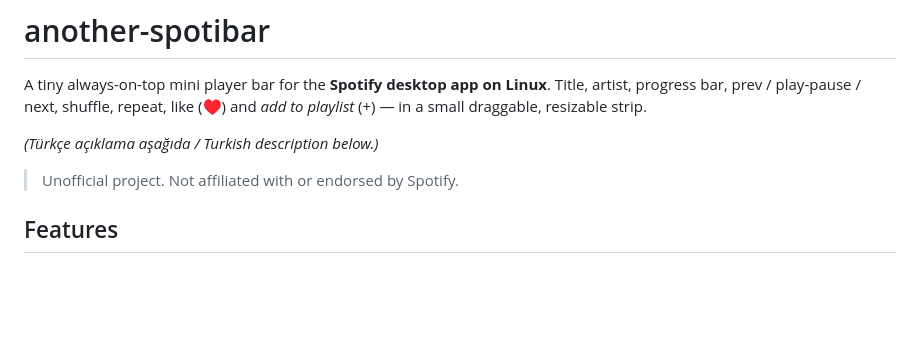
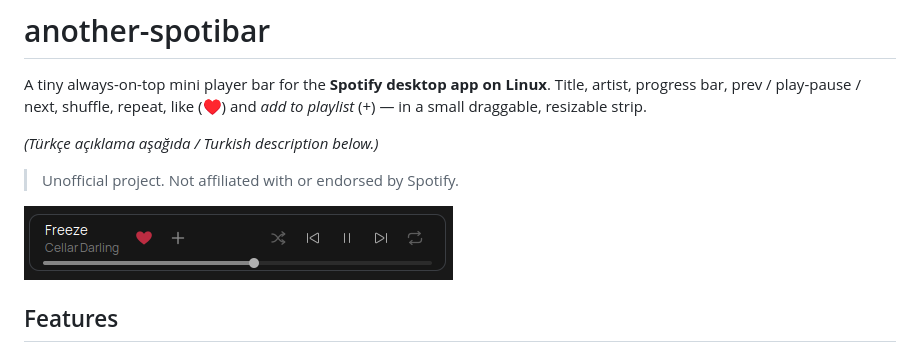
Before and after one commit to versuchers/another-spotibar, a Markdown page: README.md, the part around the change. Drawn GitHub-style; pictures changed too: docs/screenshot.png (added); blank space fills up the shorter version.

Commit message:
Add screenshot

```diff
--- a/README.md
+++ b/README.md
@@ -6,6 +6,8 @@ Title, artist, progress bar, prev / play-pause / next, shuffle, repeat, like (
 *(Türkçe açıklama aşağıda / Turkish description below.)*
 
 > Unofficial project. Not affiliated with or endorsed by Spotify.
+
+![another-spotibar](docs/screenshot.png)
 
 ## Features
 - Always on top, draggable, width-resizable; remembers position and size
```
